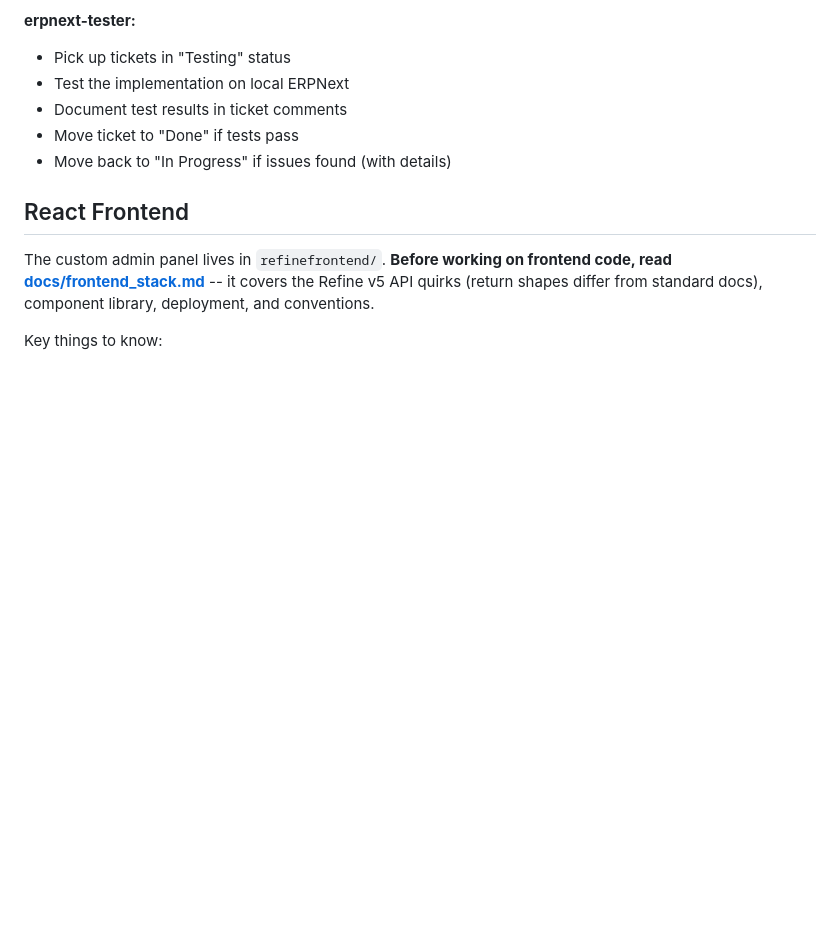
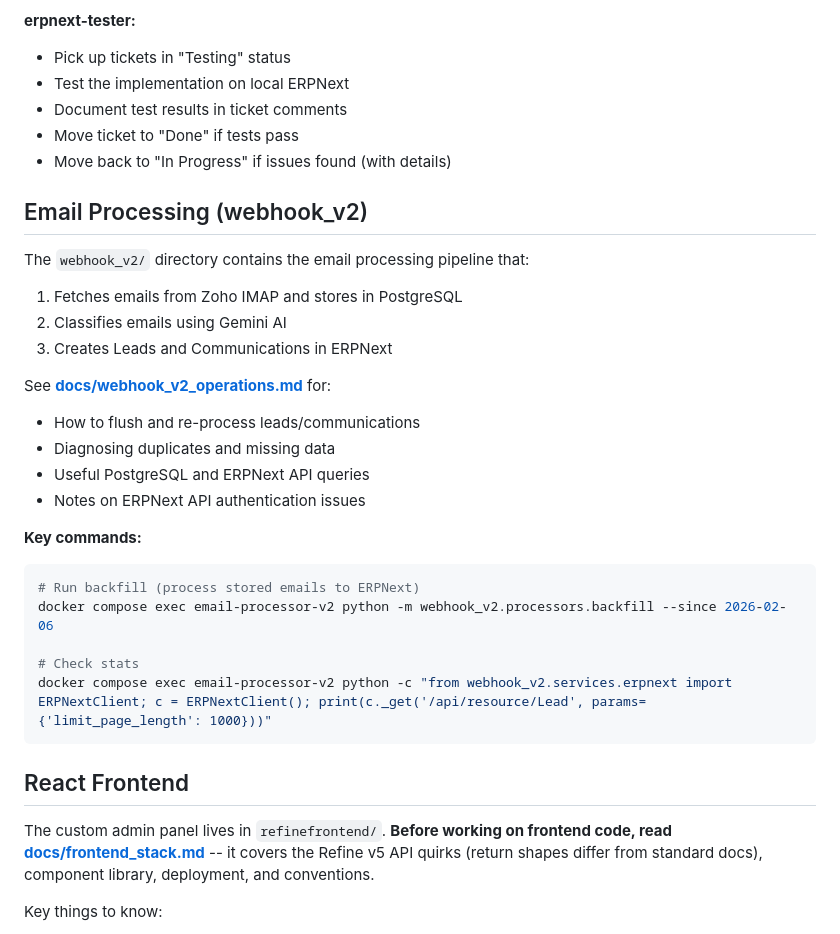
Before and after one commit to hieunguyenzzz/meraki-erpnext, a Markdown page: CLAUDE.md, the part around the change. Rendered like a GitHub page; blank space fills up the shorter version.

Commit message:
Add webhook_v2 operations guide for flush/reprocess procedures

````diff
--- a/CLAUDE.md
+++ b/CLAUDE.md
@@ -179,6 +179,28 @@ Todo → In Progress → PR Submitted → Testing → Done
 - Move ticket to "Done" if tests pass
 - Move back to "In Progress" if issues found (with details)
 
+## Email Processing (webhook_v2)
+
+The `webhook_v2/` directory contains the email processing pipeline that:
+1. Fetches emails from Zoho IMAP and stores in PostgreSQL
+2. Classifies emails using Gemini AI
+3. Creates Leads and Communications in ERPNext
+
+See **[docs/webhook_v2_operations.md](./docs/webhook_v2_operations.md)** for:
+- How to flush and re-process leads/communications
+- Diagnosing duplicates and missing data
+- Useful PostgreSQL and ERPNext API queries
+- Notes on ERPNext API authentication issues
+
+**Key commands:**
+```bash
+# Run backfill (process stored emails to ERPNext)
+docker compose exec email-processor-v2 python -m webhook_v2.processors.backfill --since 2026-02-06
+
+# Check stats
+docker compose exec email-processor-v2 python -c "from webhook_v2.services.erpnext import ERPNextClient; c = ERPNextClient(); print(c._get('/api/resource/Lead', params={'limit_page_length': 1000}))"
+```
+
 ## React Frontend
 
 The custom admin panel lives in `refinefrontend/`. **Before working on frontend code, read [docs/frontend_stack.md](./docs/frontend_stack.md)** -- it covers the Refine v5 API quirks (return shapes differ from standard docs), component library, deployment, and conventions.
````
Also changed, not shown: docs/webhook_v2_operations.md (added, +183 -0 lines).
